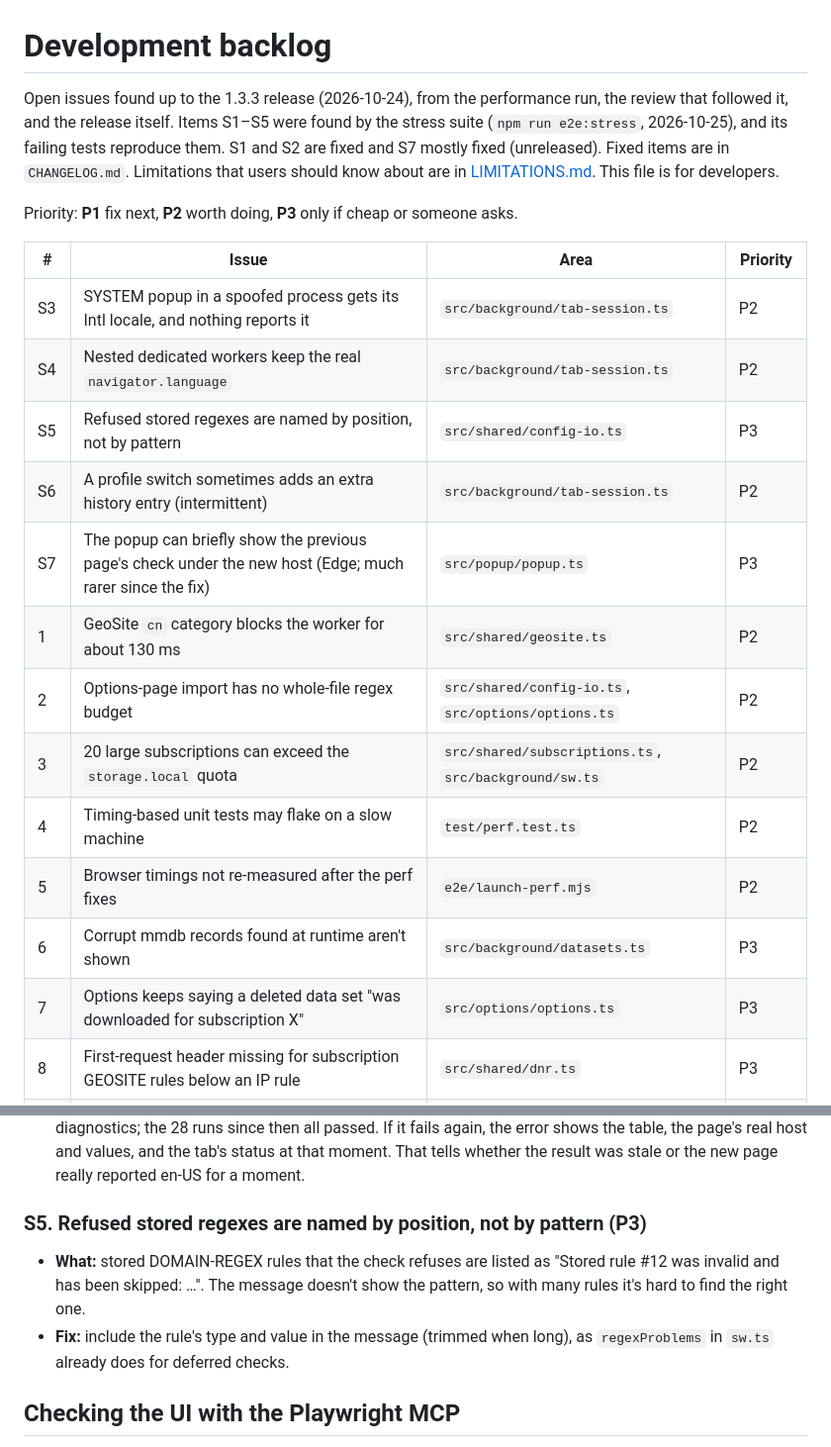
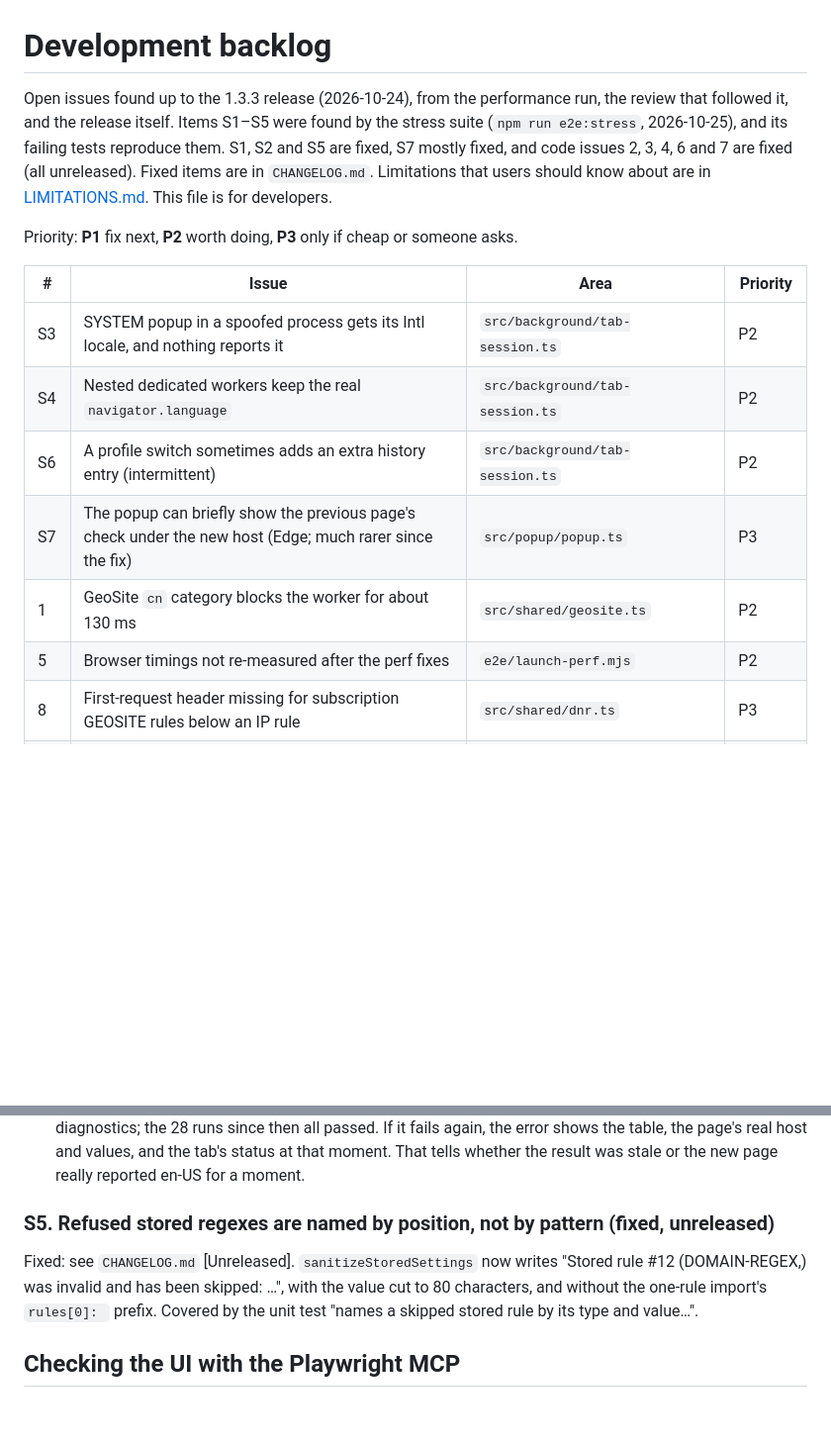
Before and after one commit to Sakugar/locale-jacket, a Markdown page: docs/BACKLOG.md, 2 parts joined by grey strips. Shown at 99% size. Rendered like a GitHub page; blank space fills up the shorter version.

```diff
--- a/docs/BACKLOG.md
+++ b/docs/BACKLOG.md
@@ -1,6 +1,6 @@
 # Development backlog
 
-Open issues found up to the 1.3.3 release (2026-10-24), from the performance run, the review that followed it, and the release itself. Items S1–S5 were found by the stress suite (`npm run e2e:stress`, 2026-10-25), and its failing tests reproduce them. S1 and S2 are fixed and S7 mostly fixed (unreleased). Fixed items are in `CHANGELOG.md`. Limitations that users should know about are in [LIMITATIONS.md](LIMITATIONS.md). This file is for developers.
+Open issues found up to the 1.3.3 release (2026-10-24), from the performance run, the review that followed it, and the release itself. Items S1–S5 were found by the stress suite (`npm run e2e:stress`, 2026-10-25), and its failing tests reproduce them. S1, S2 and S5 are fixed, S7 mostly fixed, and code issues 2, 3, 4, 6 and 7 are fixed (all unreleased). Fixed items are in `CHANGELOG.md`. Limitations that users should know about are in [LIMITATIONS.md](LIMITATIONS.md). This file is for developers.
 
 Priority: **P1** fix next, **P2** worth doing, **P3** only if cheap or someone asks.
 
@@ -8,16 +8,10 @@ Priority: **P1** fix next, **P2** worth doing, **P3** only if cheap or someone a
 |---|---|---|---|
 | S3 | SYSTEM popup in a spoofed process gets its Intl locale, and nothing reports it | `src/background/tab-session.ts` | P2 |
 | S4 | Nested dedicated workers keep the real `navigator.language` | `src/background/tab-session.ts` | P2 |
-| S5 | Refused stored regexes are named by position, not by pattern | `src/shared/config-io.ts` | P3 |
 | S6 | A profile switch sometimes adds an extra history entry (intermittent) | `src/background/tab-session.ts` | P2 |
 | S7 | The popup can briefly show the previous page's check under the new host (Edge; much rarer since the fix) | `src/popup/popup.ts` | P3 |
 | 1 | GeoSite `cn` category blocks the worker for about 130 ms | `src/shared/geosite.ts` | P2 |
-| 2 | Options-page import has no whole-file regex budget | `src/shared/config-io.ts`, `src/options/options.ts` | P2 |
-| 3 | 20 large subscriptions can exceed the `storage.local` quota | `src/shared/subscriptions.ts`, `src/background/sw.ts` | P2 |
-| 4 | Timing-based unit tests may flake on a slow machine | `test/perf.test.ts` | P2 |
 | 5 | Browser timings not re-measured after the perf fixes | `e2e/launch-perf.mjs` | P2 |
-| 6 | Corrupt mmdb records found at runtime aren't shown | `src/background/datasets.ts` | P3 |
-| 7 | Options keeps saying a deleted data set "was downloaded for subscription X" | `src/options/options.ts` | P3 |
 | 8 | First-request header missing for subscription GEOSITE rules below an IP rule | `src/shared/dnr.ts` | P3 |
 | 9 | Validation messages, activity log and fetch errors are English-only | `src/shared/config-io.ts`, `src/shared/i18n/*` | P3 |
 | 10 | The regex check refuses some harmless patterns | `src/shared/regex-safety.ts` | P3 |
@@ -67,10 +61,9 @@ Fixed: see `CHANGELOG.md` [Unreleased]. `onNavigationError` now ignores only the
 - **Fix (unreleased):** `runVerify()` in `src/popup/popup.ts` accepts a result only when its main frame's `location.href` is on the host the popup shows. Otherwise it reads again, every 300 ms and at most 20 times per navigation. A check could start while `tab.url` already pointed to the next page but the tab still showed the old document.
 - **Result:** 32 of 34 Edge runs passed (before: 2 of 6). The two failures came before the test recorded diagnostics; the 28 runs since then all passed. If it fails again, the error shows the table, the page's real host and values, and the tab's status at that moment. That tells whether the result was stale or the new page really reported en-US for a moment.
 
-### S5. Refused stored regexes are named by position, not by pattern (P3)
+### S5. Refused stored regexes are named by position, not by pattern (fixed, unreleased)
 
-- **What:** stored DOMAIN-REGEX rules that the check refuses are listed as "Stored rule #12 was invalid and has been skipped: …". The message doesn't show the pattern, so with many rules it's hard to find the right one.
-- **Fix:** include the rule's type and value in the message (trimmed when long), as `regexProblems` in `sw.ts` already does for deferred checks.
+Fixed: see `CHANGELOG.md` [Unreleased]. `sanitizeStoredSettings` now writes "Stored rule #12 (DOMAIN-REGEX,<value>) was invalid and has been skipped: …", with the value cut to 80 characters, and without the one-rule import's `rules[0]: ` prefix. Covered by the unit test "names a skipped stored rule by its type and value…".
 
 ## Checking the UI with the Playwright MCP
 
```
Also changed, not shown: other parts of docs/BACKLOG.md (+13 -17 lines), CHANGELOG.md (+6 -0 lines), docs/ARCHITECTURE.md (+2 -2 lines).
